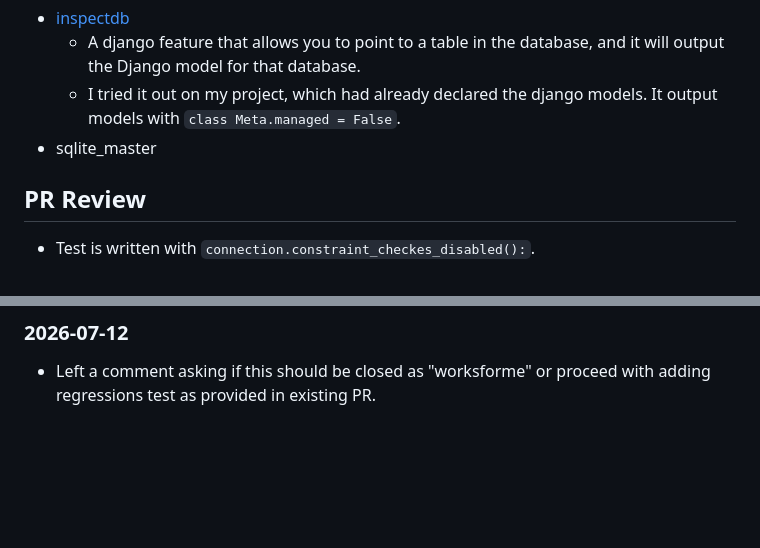
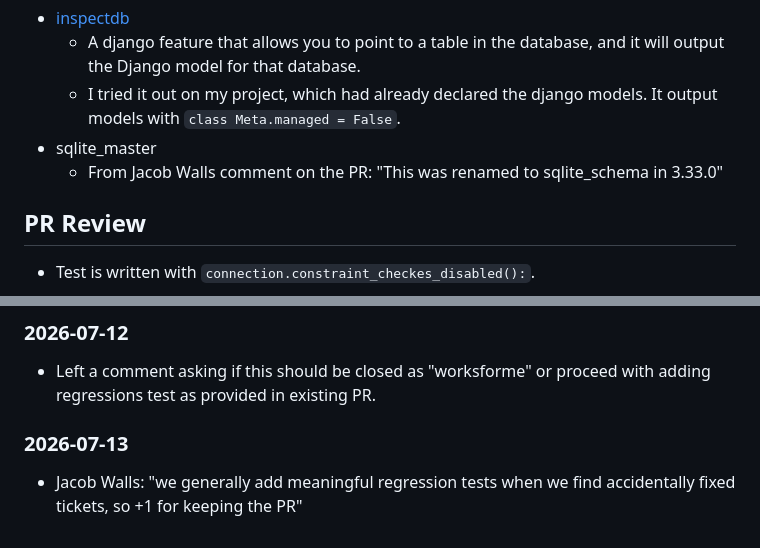
Before and after one commit to ontowhee/django-local-test, a Markdown page: notes/ticket-25243.md, 2 parts joined by grey strips. GitHub-like rendering; blank space fills up the shorter version.

```diff
--- a/notes/ticket-25243.md
+++ b/notes/ticket-25243.md
@@ -19,6 +19,7 @@ Vocabulary
 	- A django feature that allows you to point to a table in the database, and it will output the Django model for that database.
 	- I tried it out on my project, which had already declared the django models. It output models with `class Meta.managed = False`.
 - sqlite_master
+    - From Jacob Walls comment on the PR: "This was renamed to sqlite_schema in 3.33.0"
 
 ## PR Review
 
@@ -96,3 +97,6 @@ Use LLM to help identify that commit [483e30c3d5](https://github.com/django/djan
 
 ### 2026-07-12
 - Left a comment asking if this should be closed as "worksforme" or proceed with adding regressions test as provided in existing PR.
+
+### 2026-07-13
+- Jacob Walls: "we generally add meaningful regression tests when we find accidentally fixed tickets, so +1 for keeping the PR"
```
